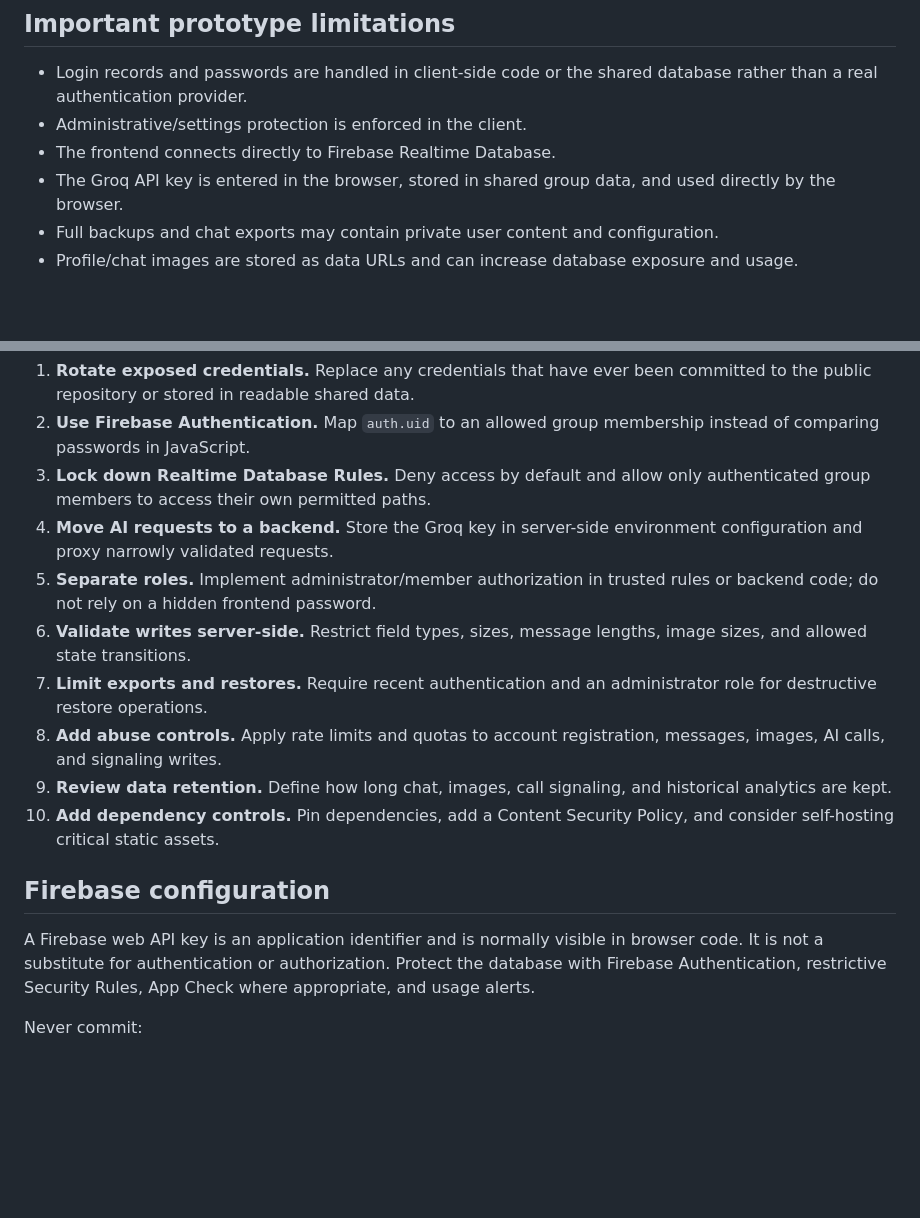
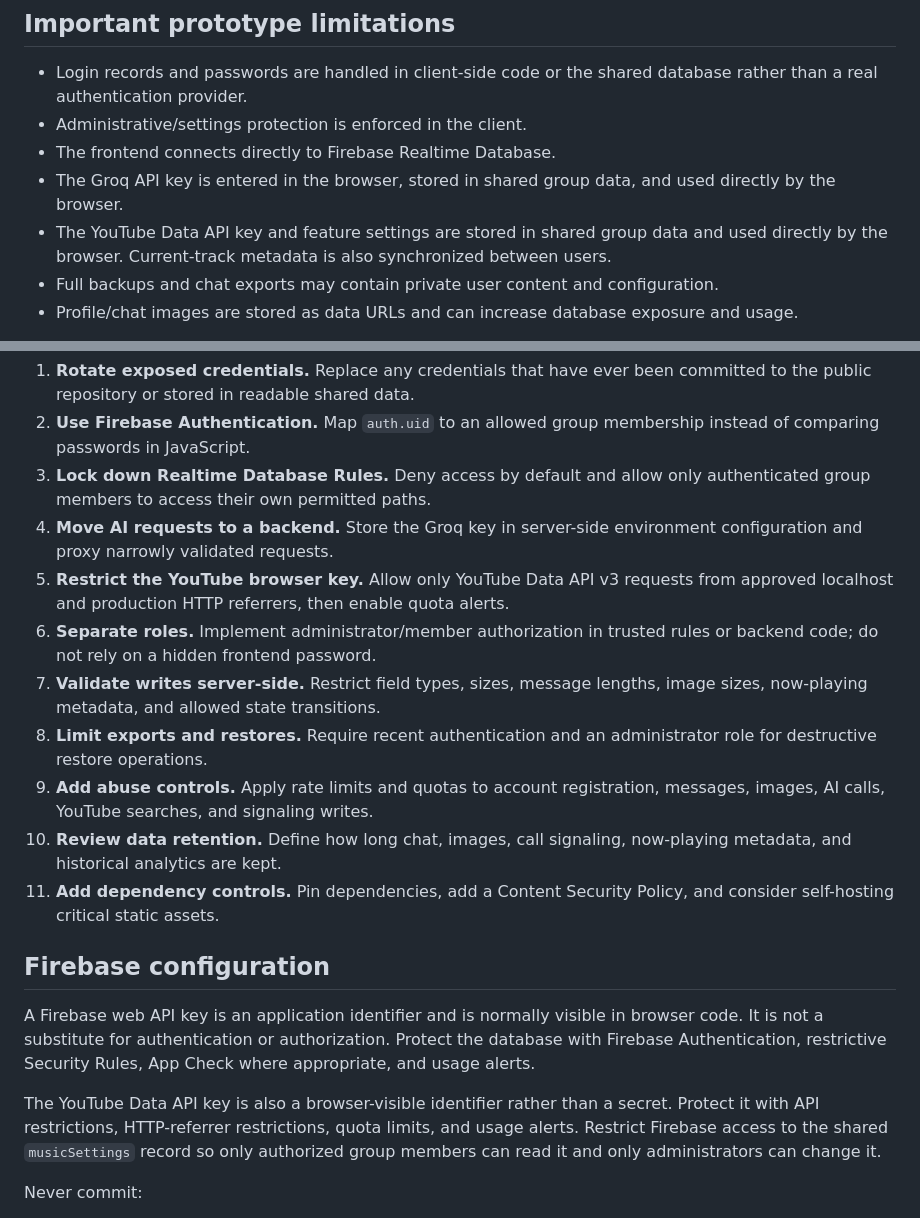
Before and after one commit to ABHISHEKPATHAK-800/ypt, a Markdown page: SECURITY.md, 2 parts joined by grey strips. GitHub-like rendering; blank space fills up the shorter version.

Commit message:
Document YouTube Music security

```diff
--- a/SECURITY.md
+++ b/SECURITY.md
@@ -12,6 +12,7 @@ The repository contains only frontend code. Visitors can inspect and modify that
 - Administrative/settings protection is enforced in the client.
 - The frontend connects directly to Firebase Realtime Database.
 - The Groq API key is entered in the browser, stored in shared group data, and used directly by the browser.
+- The YouTube Data API key and feature settings are stored in shared group data and used directly by the browser. Current-track metadata is also synchronized between users.
 - Full backups and chat exports may contain private user content and configuration.
 - Profile/chat images are stored as data URLs and can increase database exposure and usage.
 
@@ -23,16 +24,19 @@ Do not use a password from any other account with this prototype. Do not place c
 2. **Use Firebase Authentication.** Map `auth.uid` to an allowed group membership instead of comparing passwords in JavaScript.
 3. **Lock down Realtime Database Rules.** Deny access by default and allow only authenticated group members to access their own permitted paths.
 4. **Move AI requests to a backend.** Store the Groq key in server-side environment configuration and proxy narrowly validated requests.
-5. **Separate roles.** Implement administrator/member authorization in trusted rules or backend code; do not rely on a hidden frontend password.
-6. **Validate writes server-side.** Restrict field types, sizes, message lengths, image sizes, and allowed state transitions.
-7. **Limit exports and restores.** Require recent authentication and an administrator role for destructive restore operations.
-8. **Add abuse controls.** Apply rate limits and quotas to account registration, messages, images, AI calls, and signaling writes.
-9. **Review data retention.** Define how long chat, images, call signaling, and historical analytics are kept.
-10. **Add dependency controls.** Pin dependencies, add a Content Security Policy, and consider self-hosting critical static assets.
+5. **Restrict the YouTube browser key.** Allow only YouTube Data API v3 requests from approved localhost and production HTTP referrers, then enable quota alerts.
+6. **Separate roles.** Implement administrator/member authorization in trusted rules or backend code; do not rely on a hidden frontend password.
+7. **Validate writes server-side.** Restrict field types, sizes, message lengths, image sizes, now-playing metadata, and allowed state transitions.
+8. **Limit exports and restores.** Require recent authentication and an administrator role for destructive restore operations.
+9. **Add abuse controls.** Apply rate limits and quotas to account registration, messages, images, AI calls, YouTube searches, and signaling writes.
+10. **Review data retention.** Define how long chat, images, call signaling, now-playing metadata, and historical analytics are kept.
+11. **Add dependency controls.** Pin dependencies, add a Content Security Policy, and consider self-hosting critical static assets.
 
 ## Firebase configuration
 
 A Firebase web API key is an application identifier and is normally visible in browser code. It is not a substitute for authentication or authorization. Protect the database with Firebase Authentication, restrictive Security Rules, App Check where appropriate, and usage alerts.
+
+The YouTube Data API key is also a browser-visible identifier rather than a secret. Protect it with API restrictions, HTTP-referrer restrictions, quota limits, and usage alerts. Restrict Firebase access to the shared `musicSettings` record so only authorized group members can read it and only administrators can change it.
 
 Never commit:
 
```
